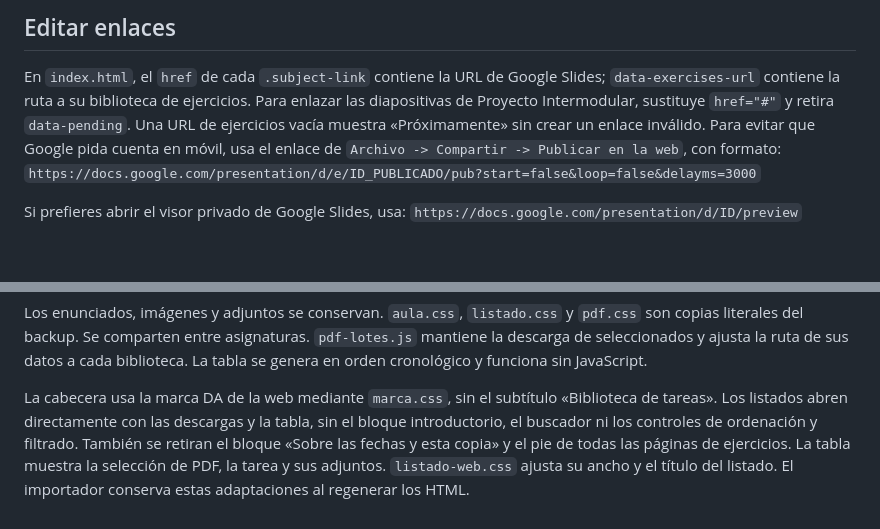
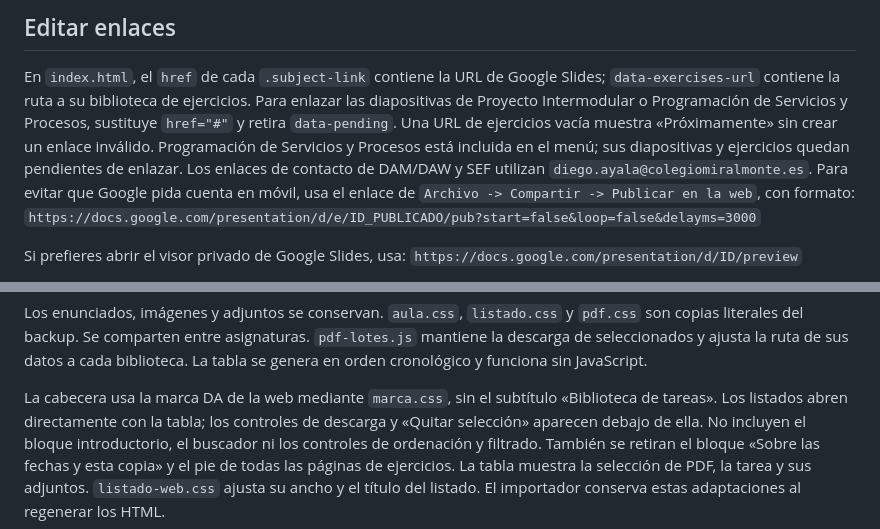
Before and after one commit to diegaless/slides.diegoayala.com, a Markdown page: README.md, 2 parts joined by grey strips. Drawn GitHub-style; blank space fills up the shorter version.

Commit message:
Move download controls below tables and add PSP to the menu

```diff
--- a/README.md
+++ b/README.md
@@ -30,8 +30,12 @@ abierta.
 
 En `index.html`, el `href` de cada `.subject-link` contiene la URL de Google Slides;
 `data-exercises-url` contiene la ruta a su biblioteca de ejercicios. Para enlazar
-las diapositivas de Proyecto Intermodular, sustituye `href="#"` y retira `data-pending`.
+las diapositivas de Proyecto Intermodular o Programación de Servicios y Procesos,
+sustituye `href="#"` y retira `data-pending`.
 Una URL de ejercicios vacía muestra «Próximamente» sin crear un enlace inválido.
+Programación de Servicios y Procesos está incluida en el menú; sus diapositivas
+y ejercicios quedan pendientes de enlazar.
+Los enlaces de contacto de DAM/DAW y SEF utilizan `diego.ayala@colegiomiralmonte.es`.
 Para evitar que Google pida cuenta en móvil, usa el enlace de `Archivo -> Compartir -> Publicar en la web`, con formato:
 `https://docs.google.com/presentation/d/e/ID_PUBLICADO/pub?start=false&loop=false&delayms=3000`
 
@@ -63,8 +67,9 @@ y `pdf.css` son copias literales del backup. Se comparten entre asignaturas.
 a cada biblioteca. La tabla se genera en orden cronológico y funciona sin JavaScript.
 
 La cabecera usa la marca DA de la web mediante `marca.css`, sin el subtítulo
-«Biblioteca de tareas». Los listados abren directamente con las descargas y la tabla,
-sin el bloque introductorio, el buscador ni los controles de ordenación y filtrado.
+«Biblioteca de tareas». Los listados abren directamente con la tabla; los controles
+de descarga y «Quitar selección» aparecen debajo de ella.
+No incluyen el bloque introductorio, el buscador ni los controles de ordenación y filtrado.
 También se retiran el bloque «Sobre las fechas y esta copia» y el pie de todas las
 páginas de ejercicios. La tabla muestra la selección de PDF, la tarea y sus adjuntos.
 `listado-web.css` ajusta su ancho y el título del listado. El importador conserva
```
Also changed, not shown: docs/selector/README.md (+3 -1 lines), docs/selector/biblioteca.png, docs/selector/lenguaje-de-marcas.png, docs/selector/selector.png, 7 other files.
